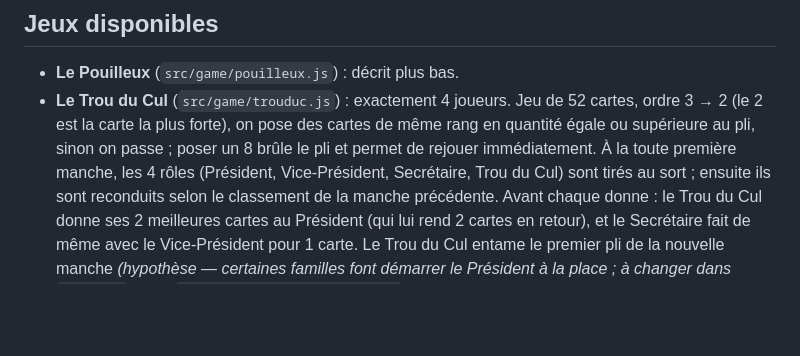
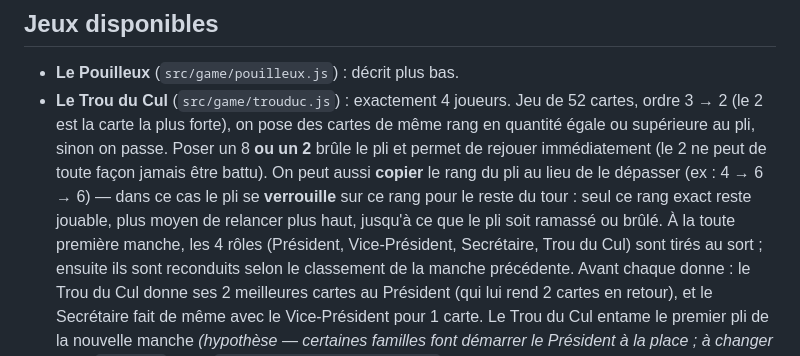
Before and after one commit to Patrick771111/cartes-familiales, a Markdown page: README.md, the part around the change. GitHub-like rendering; blank space fills up the shorter version.

```diff
--- a/README.md
+++ b/README.md
@@ -54,8 +54,12 @@ de cartes ensuite (voir *Étendre à d'autres jeux* plus bas).
 - **Le Pouilleux** (`src/game/pouilleux.js`) : décrit plus bas.
 - **Le Trou du Cul** (`src/game/trouduc.js`) : exactement 4 joueurs. Jeu de 52
   cartes, ordre 3 → 2 (le 2 est la carte la plus forte), on pose des cartes de
-  même rang en quantité égale ou supérieure au pli, sinon on passe ; poser un 8
-  brûle le pli et permet de rejouer immédiatement. À la toute première manche,
+  même rang en quantité égale ou supérieure au pli, sinon on passe. Poser un 8
+  **ou un 2** brûle le pli et permet de rejouer immédiatement (le 2 ne peut de
+  toute façon jamais être battu). On peut aussi **copier** le rang du pli au
+  lieu de le dépasser (ex : 4 → 6 → 6) — dans ce cas le pli se **verrouille**
+  sur ce rang pour le reste du tour : seul ce rang exact reste jouable, plus
+  moyen de relancer plus haut, jusqu'à ce que le pli soit ramassé ou brûlé. À la toute première manche,
   les 4 rôles (Président, Vice-Président, Secrétaire, Trou du Cul) sont tirés
   au sort ; ensuite ils sont reconduits selon le classement de la manche
   précédente. Avant chaque donne : le Trou du Cul donne ses 2 meilleures
```
